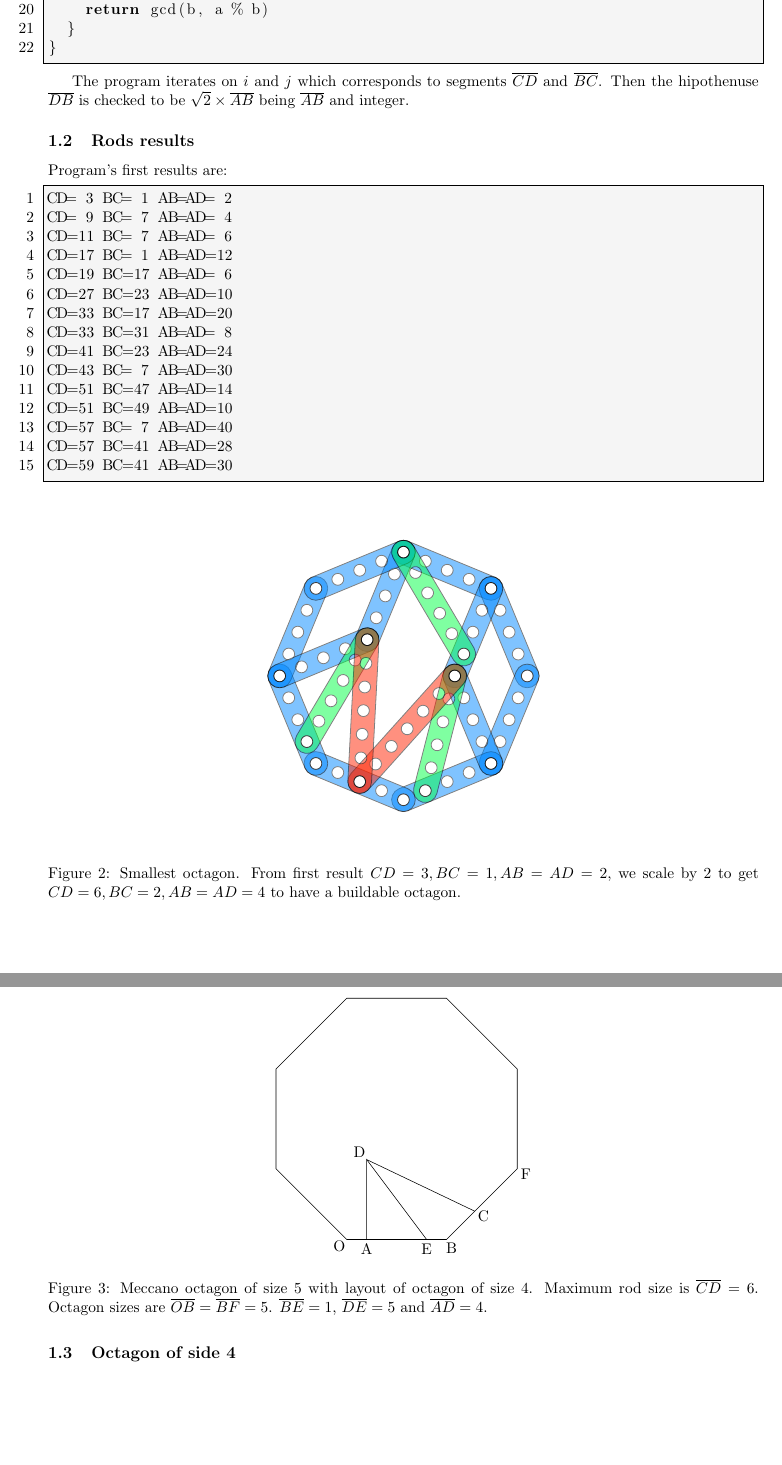
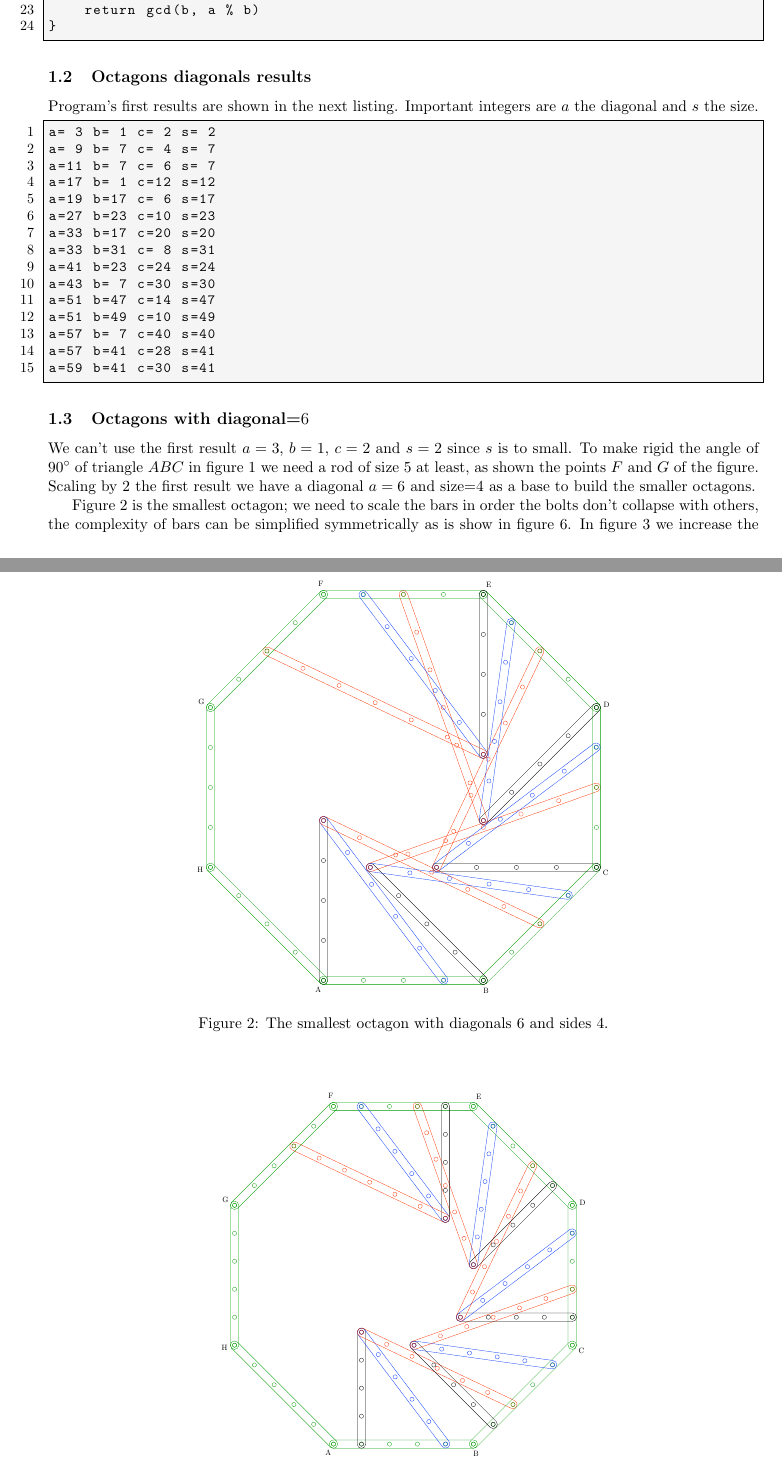
Before and after one commit to heptagons/mecanno, a LaTeX document (octa/octagons.tex): two parts of pages 2 and 3 of 5 before the commit and two parts of pages 2 and 3 of 8 after it, joined at a grey line, cut so that both start at the same text, the shorter picture padded with empty space. The pictures show the PDF file octa/octagons.pdf that the author committed with the source.

Commit message:
octagons with rods

```diff
--- a/octa/octagons.tex
+++ b/octa/octagons.tex
@@ -85,0 +98,3 @@ Next golang program find first cases:
+(\sqrt{2}c)^2 &= a^2 - b^2\\
+         2c^2 &= a^2 - b^2\\
+            c &= \sqrt{\frac{a^2 - b^2}{2}}
@@ -98,3 +119,10 @@ func octagons_2() {
+			if cc % 2 == 0 {
+				f := math.Sqrt(float64(cc/2))
+				c := int(f)
+				if f == float64(c) {
+					if gcd(c, gcd(b, a)) == 1 {
+						s := int(math.Max(float64(b), f))
+						fmt.Printf("a=%2d b=%2d c=%2d s=%2d\n", a, b, c, s)
 					}
 				}
 			}
@@ -109,27 +138,26 @@ func gcd(a, b int) int {
 }
 \end{lstlisting}
 
-The program iterates on $i$ and $j$ which corresponds to
-segments $\overline{CD}$ and $\overline{BC}$. Then the hipothenuse $\overline{DB}$ is checked
-to be $\sqrt{2} \times \overline{AB}$ being $\overline{AB}$ and integer.
+\subsection{Octagons diagonals results}
 
-\subsection{Rods results}
+Program's first results are shown in the next listing.
+Important integers are $a$ the diagonal and $s$ the size.
+\begin{lstlisting}
+a= 3 b= 1 c= 2 s= 2
+a= 9 b= 7 c= 4 s= 7
+a=11 b= 7 c= 6 s= 7
+a=17 b= 1 c=12 s=12
+a=19 b=17 c= 6 s=17
+a=27 b=23 c=10 s=23
+a=33 b=17 c=20 s=20
+a=33 b=31 c= 8 s=31
+a=41 b=23 c=24 s=24
+a=43 b= 7 c=30 s=30
+a=51 b=47 c=14 s=47
+a=51 b=49 c=10 s=49
+a=57 b= 7 c=40 s=40
+a=57 b=41 c=28 s=41
+a=59 b=41 c=30 s=41
+\end{lstlisting}
 
-Program's first results are:
-\begin{lstlisting}
-CD= 3 BC= 1 AB=AD= 2
-CD= 9 BC= 7 AB=AD= 4
-CD=11 BC= 7 AB=AD= 6
-CD=17 BC= 1 AB=AD=12
-CD=19 BC=17 AB=AD= 6
-CD=27 BC=23 AB=AD=10
-CD=33 BC=17 AB=AD=20
-CD=33 BC=31 AB=AD= 8
-CD=41 BC=23 AB=AD=24
-CD=43 BC= 7 AB=AD=30
-CD=51 BC=47 AB=AD=14
-CD=51 BC=49 AB=AD=10
-CD=57 BC= 7 AB=AD=40
-CD=57 BC=41 AB=AD=28
-CD=59 BC=41 AB=AD=30
-\end{lstlisting}
+\newcommand{\fixer}[6] %{f}{p}{s}{d}{angle}{extra}
@@ -136,52 +214,61 @@ CD=59 BC=41 AB=AD=30
+\begin{figure}
+\centering
+\scalebox{0.5}{
+ \octagon{2}{3pt}{4}{6}{19.5}{0}
+}
+\caption{The smallest octagon with diagonals $6$ and sides $4$.}
+\label{fig:smallest}
+\end{figure}
+
+\begin{figure}
+\centering
+\scalebox{0.5}{
+ \octagon{1.4}{3pt}{4}{6}{19.5}{1}
+}
+\caption{Octagon with diagonals $6$ and sides $5$.}
+\label{fig:second}
+\end{figure}
+
+\begin{figure}
+\centering
+\scalebox{1}{
+ \octagon{0.5}{3pt}{4}{6}{19.5}{2}
+}
+\caption{Octagon with diagonals $6$ and sides $6$.}
+\label{fig:third}
+\end{figure}
+
+\begin{figure}
+\centering
+\scalebox{1}{
+ \octagon{0.5}{3pt}{4}{6}{19.5}{3}
+}
+\caption{Octagon with diagonals $6$ and sides $7$.}
+\label{fig:fourth}
+\end{figure}
 
 \begin{figure}[htpb]
 \centering
 \includegraphics[]{figs/octagon-4}
-\caption{Smallest octagon. From first result $CD=3, BC=1, AB=AD=2$,
-we scale by 2 to get $CD=6, BC=2, AB=AD=4$ to have a buildable octagon.}
-\label{fig:2}
+\caption{The smallest octagon with sides $4$ and with fewest diagonals.}
+\label{fig:smallest-simpler}
 \end{figure}
 
-\subsection{Octagon of side 4}
+\subsection{Octagons with diagonal=$6$}
 
-At figure \ref{fig:2} we have the smallest octagon of length side $4$.
-For this octagon we take the first result scaled by a factor of $2$ in order we can have a right triange large enough to be fixed by a $3-4-5$ triangle (hypothenuse in color green).
+We can't use the first result $a=3$, $b=1$, $c=2$ and $s=2$ since $s$ is to small. To make rigid the angle of $90^\circ{}$ of triangle $ABC$ in figure \ref{fig:plan} we need a rod of size $5$ at least, as shown the points $F$ and $G$ of the figure.
+Scaling by $2$ the first result we have a diagonal $a=6$ and size=$4$
+as a base to build the smaller octagons.
+
+Figure \ref{fig:smallest} is the smallest octagon; we need to scale the bars in order
+the bolts don't collapse with others, the complexity of bars can be simplified
+symmetrically as is show in figure \ref{fig:smallest-simpler}.
+In figure \ref{fig:second} we increase the side from $4$ to $5$ but keeping the same diagonal of $6$. In figure \ref{fig:third} we increase the side to $6$ and in figure
+\ref{fig:fourth} the side is increased to $7$.
+
+
+\subsection{Octagons with diagonal=$9$}
 
 \begin{figure}
 \centering
-\begin{tikzpicture}[scale=0.5]
-\tikzmath{
-	\a = 5;\b = \a*sqrt(2)/2;
-	\oa = 1;\ab = 6;\ad = 4;
-	{\node (o) at (0,0) {};};
-	{\node (a) at (\oa,0) {};};
-	{\node (b) at (\a,0) {};};
-	{\node (c0) at ({\a+\b*(2/5)},{\b*(2/5)}) {};};
-	{\node (c) at ({\a+\b},{\b}) {};};
-	{\node (ca) at ({\a+\b},{\a+\b}) {};};
-	{\node (cb) at ({\a},{\a+2*\b}) {};};
-	{\node (cc) at ({0},{\a+2*\b}) {};};
-	{\node (cd) at ({-\b},{\a+\b}) {};};
-	{\node (ce) at ({-\b},{\b}) {};};
-	{\draw plot[] coordinates {(o) (b) (c) (ca) (cb) (cc) (cd) (ce) (o)};};
-	{\path (o) ++(222:0.5) node{O};};
-	{\path (a) ++(270:0.5) node{A};};
-	{\path (b) ++(-60:0.5) node{B};};
-	{\path (c0) ++(-30:0.5) node{C};};
-	{\path (c) ++(-30:0.5) node{F};};
-	%
-	{\node (d) at (\oa,\ad) {};};
-	{\node (e) at (\oa+3,0) {};};
-	{\node (f) at (\oa,4) {};};
-	%
-	{\path (d) ++(135:0.5) node{D};};
-	{\path (e) ++(270:0.5) node{E};};
-	{\draw plot[] coordinates {(a) (f) (e)};};
-	{\draw plot[] coordinates {(d) (c0)};};
-};
-\end{tikzpicture}
-\caption{Meccano octagon of size $5$ with layout of octagon of size $4$.
-Maximum rod size is $\overline{CD} = 6$.
-Octagon sizes are $\overline{OB} = \overline{BF} = 5$.
-$\overline{BE}=1$, $\overline{DE}=5$ and $\overline{AD} = 4$.}
-\label{fig:3}
+\scalebox{0.5}{
@@ -190,84 +290,3 @@ $\overline{BE}=1$, $\overline{DE}=5$ and $\overline{AD} = 4$.}
 
 \begin{figure}
 \centering
-\begin{tikzpicture}[scale=0.5]
-\tikzmath{
-	\a = 6;\b = \a*sqrt(2)/2;
-	\oa = 2;\ab = 6;\ad = 4;
-	{\node (o) at (0,0) {};};
-	{\node (a) at (\oa,0) {};};
-	{\node (b) at (\a,0) {};};
-	{\node (c0) at ({\a+\b*(2/6)},{\b*(2/6)}) {};};
-	{\node (c) at ({\a+\b},{\b}) {};};
-	{\node (ca) at ({\a+\b},{\a+\b}) {};};
-	{\node (cb) at ({\a},{\a+2*\b}) {};};
-	{\node (cc) at ({0},{\a+2*\b}) {};};
-	{\node (cd) at ({-\b},{\a+\b}) {};};
-	{\node (ce) at ({-\b},{\b}) {};};
-	{\draw plot[] coordinates {(o) (b) (c) (ca) (cb) (cc) (cd) (ce) (o)};};
-	{\path (o) ++(222:0.5) node{O};};
-	{\path (a) ++(270:0.5) node{A};};
-	{\path (b) ++(-60:0.5) node{B};};
-	{\path (c0) ++(-30:0.5) node{C};};
-	{\path (c) ++(-30:0.5) node{F};};
-	%
-	{\node (d) at (\oa,\ad) {};};
-	{\node (e) at (\oa+3,0) {};};
-	{\node (f) at (\oa,4) {};};
-	%
-	{\path (d) ++(135:0.5) node{D};};
-	{\path (e) ++(270:0.5) node{E};};
-	{\draw plot[] coordinates {(a) (f) (e)};};
-	{\draw plot[] coordinates {(d) (c0)};};
-};
-\end{tikzpicture}
-\caption{Meccano octagon of size $6$ with layout of octagon of size $4$.
-Maximum rods sizes are $\overline{OB} = \overline{BF} = \overline{CD} = 6$.
-$\overline{BE}=1$, $\overline{DE}=5$ and $\overline{AD} = 4$.}
-\label{fig:4}
-\end{figure}
-
-
-\subsection{Octagons of sides 5 and 6}
-
-At figure \ref{fig:3} we have an octagon of size $5$ using the layout
-of octagon of size $4$. At figure \ref{fig:4} we have an octagon of
-size $6$ using the layout of octagon of size $4$.
-
-\begin{figure}
-\centering
-\begin{tikzpicture}[scale=0.4]
-\tikzmath{
-	\a = 7;\b = \a*sqrt(2)/2;
-	\oa = 3;\ab = 6;\ad = 4;
-	{\node (o) at (0,0) {};};
-	{\node (a) at (\oa,0) {};};
-	{\node (b) at (\a,0) {};};
-	{\node (c) at ({\a+\b},{\b}) {};};
-	{\node (ca) at ({\a+\b},{\a+\b}) {};};
-	{\node (cb) at ({\a},{\a+2*\b}) {};};
-	{\node (cc) at ({0},{\a+2*\b}) {};};
-	{\node (cd) at ({-\b},{\a+\b}) {};};
-	{\node (ce) at ({-\b},{\b}) {};};
-	{\draw plot[] coordinates {(o) (b) (c) (ca) (cb) (cc) (cd) (ce) (o)};};
-	{\path (o) ++(222:0.5) node{O};};
-	{\path (a) ++(270:0.5) node{A};};
-	{\path (b) ++(-60:0.5) node{B};};
-	{\path (c) ++(0:0.5) node{C};};
-	%
-	{\node (d) at (\oa,\ad) {};};
-	{\node (e) at (\oa+3,0) {};};
-	{\node (f) at (\oa,4) {};};%equals (d)
-	%
-	{\path (d) ++(135:0.5) node{D};};
-	{\path (e) ++(270:0.5) node{E};};
-	{\draw plot[] coordinates {(a) (f) (e)};};
-	{\draw plot[] coordinates {(d) (c)};};
-};
-\end{tikzpicture}
-\caption{First meccano octagon of size $7$. Size is
-$\overline{OB} = \overline{BC} = 7$. Largest rod is $\overline{CD} = 9$.
-Support bars are $\overline{AD} = 4$ and $\overline{DE} = 5$ so
-distance $\overline{AE} = 3$ while distance
-$\overline{AB} = \overline{AE} = 4$.}
-\label{fig:5}
@@ -275,39 +299,3 @@ $\overline{AB} = \overline{AE} = 4$.}
 
 \begin{figure}
 \centering
-\begin{tikzpicture}[scale=0.4]
-\tikzmath{
-	\a = 7;\b = \a*sqrt(2)/2;
-	\oa = 1;\ab = 6;\ad = 6;
-	{\node (o) at (0,0) {};};
-	{\node (a) at (\oa,0) {};};
-	{\node (b) at (\a,0) {};};
-	{\node (c) at ({\a+\b},{\b}) {};};
-	{\node (ca) at ({\a+\b},{\a+\b}) {};};
-	{\node (cb) at ({\a},{\a+2*\b}) {};};
-	{\node (cc) at ({0},{\a+2*\b}) {};};
-	{\node (cd) at ({-\b},{\a+\b}) {};};
-	{\node (ce) at ({-\b},{\b}) {};};
-	{\draw plot[] coordinates {(o) (b) (c) (ca) (cb) (cc) (cd) (ce) (o)};};
-	{\path (o) ++(222:0.5) node{O};};
-	{\path (a) ++(270:0.5) node{A};};
-	{\path (b) ++(-60:0.5) node{B};};
-	{\path (c) ++(0:0.5) node{C};};
-	%
-	{\node (d) at (\oa,\ad) {};};
-	{\node (e) at (\oa+3,0) {};};
-	{\node (f) at (\oa,4) {};};%equals (d)
-	%
-	{\path (d) ++(135:0.5) node{D};};
-	{\path (e) ++(270:0.5) node{E};};
-	{\path (f) ++(180:0.5) node{F};};
-	{\draw plot[] coordinates {(a) (d) (f) (e)};};
-	{\draw plot[] coordinates {(d) (c)};};
-};
-\end{tikzpicture}
-\caption{Second meccano octagon of size $7$. Size is
-$\overline{OB} = \overline{BC} = 7$. Largest rod is $\overline{CD} = 11$.
-Support bars are $\overline{AF} = 4$ and $\overline{FE} = 5$ so
-distance $\overline{AE} = 3$ while distance
-$\overline{AB} = \overline{AD} = 6$.}
-\label{fig:6}
@@ -319,3 +318,2 @@ At figure \ref{fig:5} we have an octagon of size $7$ using the
-program's second result $CD=9 BC=7 AB=AD=4$.
-At figure \ref{fig:6} we have an octagon of size $7$ using the
-program's third result $CD=11 BC=7 AB=AD=6$.
+Using the second result $a=9$, $b=7$, $c=4$ and $s=7$ we form a second group
+of octagons. Figure \ref{fig:9-7} shows the smallest octagon with diagonals $9$
```
Also changed, not shown: octa/octagons.pdf, octa/octagons.tex (270 more changed lines), 1 other file. Lines whose indentation alone changed are shown as unchanged.
